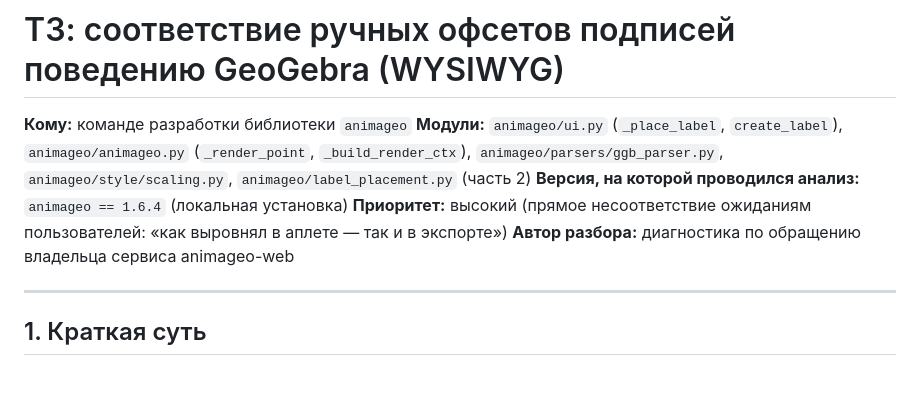
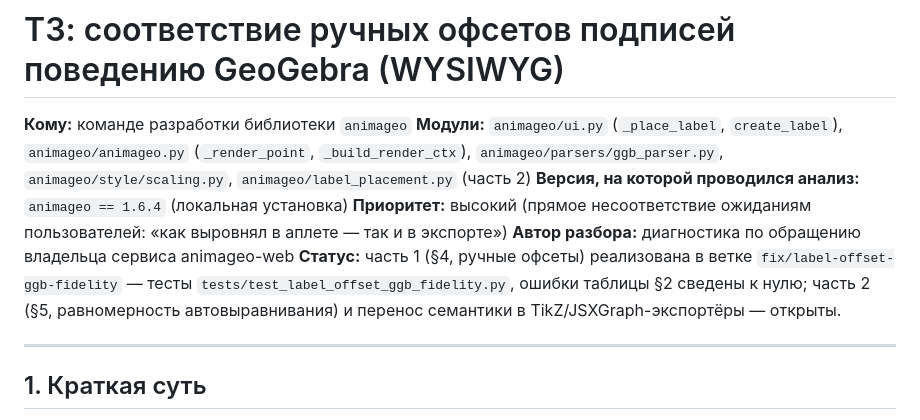
Before and after one commit to ivaleo/animageo, a Markdown page: docs/TZ-label-offset-ggb-fidelity.md, the part around the change. Drawn GitHub-style; blank space fills up the shorter version.

```diff
--- a/docs/TZ-label-offset-ggb-fidelity.md
+++ b/docs/TZ-label-offset-ggb-fidelity.md
@@ -5,6 +5,7 @@
 **Версия, на которой проводился анализ:** `animageo == 1.6.4` (локальная установка)
 **Приоритет:** высокий (прямое несоответствие ожиданиям пользователей: «как выровнял в аплете — так и в экспорте»)
 **Автор разбора:** диагностика по обращению владельца сервиса animageo-web
+**Статус:** часть 1 (§4, ручные офсеты) реализована в ветке `fix/label-offset-ggb-fidelity` — тесты `tests/test_label_offset_ggb_fidelity.py`, ошибки таблицы §2 сведены к нулю; часть 2 (§5, равномерность автовыравнивания) и перенос семантики в TikZ/JSXGraph-экспортёры — открыты.
 
 ---
 
```
Also changed, not shown: CHANGELOG.md (+23 -0 lines).
